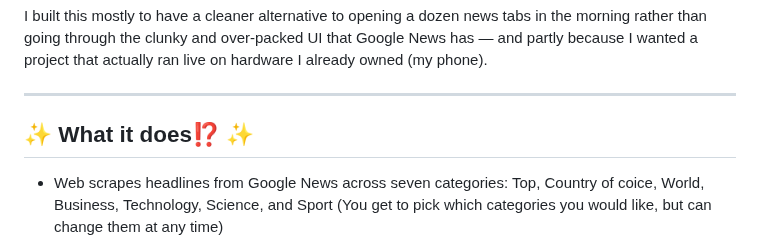
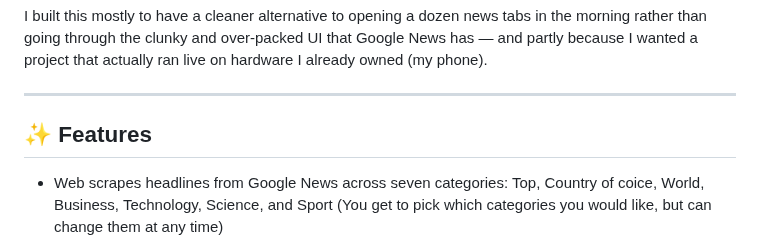
Before and after one commit to szymon42069/Newswire, a Markdown page: README.md, the part around one of its changes. GitHub-like rendering.

```diff
--- a/README.md
+++ b/README.md
@@ -44,7 +46,7 @@ I built this mostly to have a cleaner alternative to opening a dozen news tabs i
 
 ---
 
-## ✨ What it does⁉ ✨
+## ✨ Features
 
 - Web scrapes headlines from Google News across seven categories: Top, Country of coice, World, Business, Technology, Science, and Sport (You get to pick which categories you would like, but can change them at any time)
 - Caches each feed for 5 minutes so it's not crashing the RSS endpoints on every page load
```
Also changed, not shown: other parts of README.md (+3 -1 lines).
